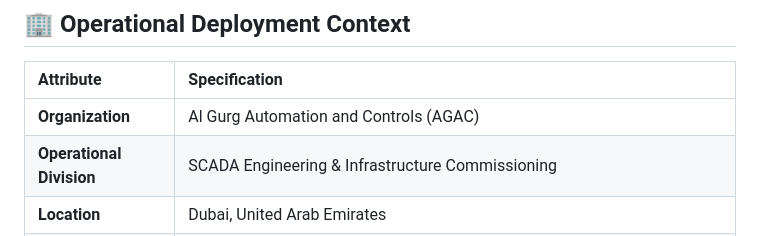
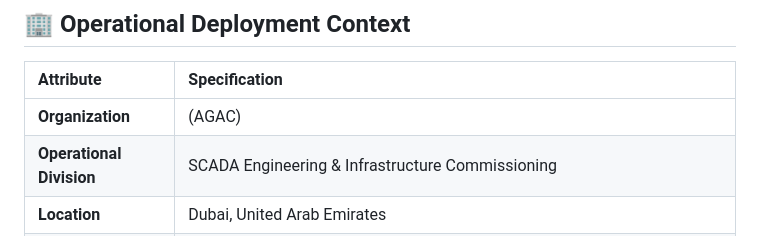
Before and after one commit to githubbest729/wondertech-pulse, a Markdown page: README.md, the part around the change. GitHub-like rendering.

```diff
--- a/README.md
+++ b/README.md
@@ -24,7 +24,7 @@
 
 | Attribute | Specification |
 | :--- | :--- |
-| **Organization** | Al Gurg Automation and Controls (AGAC) |
+| **Organization** | (AGAC) |
 | **Operational Division** | SCADA Engineering & Infrastructure Commissioning |
 | **Location** | Dubai, United Arab Emirates |
 | **Target Field Devices** | Panasonic Toughbook, Getac Rugged Field Tablets, Control Desk Dual-Monitor Consoles, iPad Pro (Field Service) |
```
